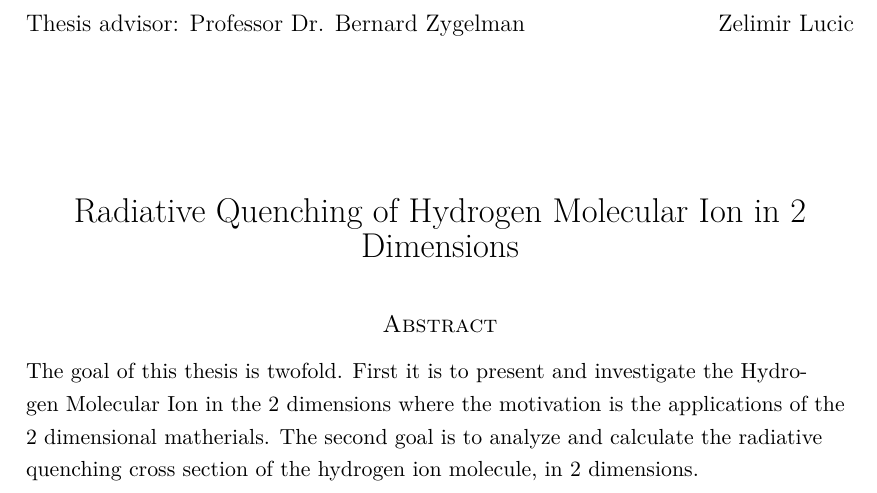
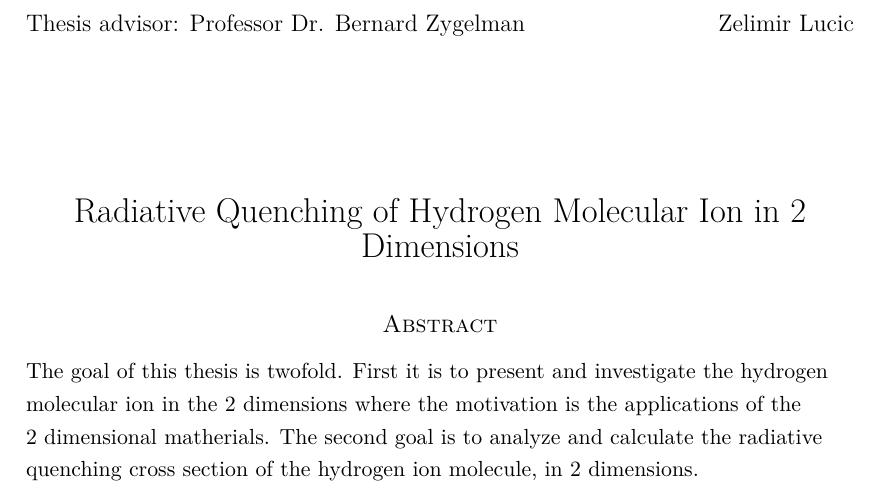
Before and after one commit to ZelimirL/ZelimirOverleaf, a LaTeX thesis (dissertation.tex, which reads abstract.tex): part of page 10 of 131, cut so that both start at the same text. Compiled offline with XeLaTeX.

Commit message:
Updates from Overleaf

```diff
--- a/abstract.tex
+++ b/abstract.tex
@@ -1,4 +1,4 @@
 % Abstract
 
-The goal of this thesis is twofold. First it is to present and investigate the Hydrogen Molecular Ion in the 2 dimensions where the motivation is the applications of the 2 dimensional matherials.
+The goal of this thesis is twofold. First it is to present and investigate the hydrogen molecular ion in the 2 dimensions where the motivation is the applications of the 2 dimensional matherials.
 The second goal is to analyze and calculate the radiative quenching cross section of the hydrogen ion molecule, in 2 dimensions.
```
